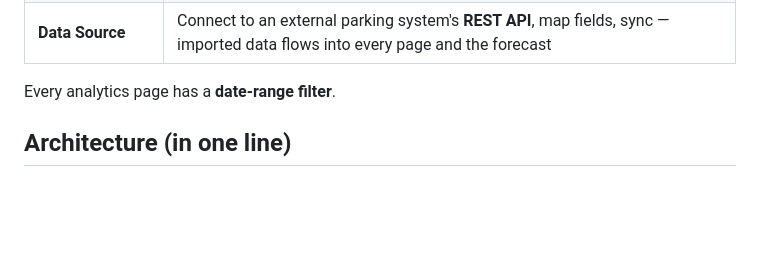
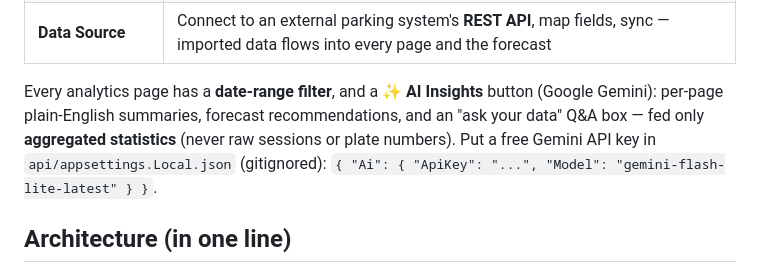
Before and after one commit to limyangjiee-dotcom/confined-parking-analytics, a Markdown page: README.md, the part around the change. Rendered like a GitHub page; blank space fills up the shorter version.

Commit message:
Docs: AI Insights feature (Gemini summaries + Q&A)
Co-Authored-By: Claude Opus 4.8 <noreply@anthropic.com>

```diff
--- a/README.md
+++ b/README.md
@@ -28,7 +28,10 @@ A **9-page web dashboard** (served by the API at `http://localhost:5000`):
 | **Predictive Analytics** | **7-day ML forecast** of vehicles/revenue/occupancy with day-type & time-type detection, event boost, and confidence scores |
 | **Data Source** | Connect to an external parking system's **REST API**, map fields, sync — imported data flows into every page and the forecast |
 
-Every analytics page has a **date-range filter**.
+Every analytics page has a **date-range filter**, and a ✨ **AI Insights** button (Google Gemini):
+per-page plain-English summaries, forecast recommendations, and an "ask your data" Q&A box — fed only
+**aggregated statistics** (never raw sessions or plate numbers). Put a free Gemini API key in
+`api/appsettings.Local.json` (gitignored): `{ "Ai": { "ApiKey": "...", "Model": "gemini-flash-lite-latest" } }`.
 
 ## Architecture (in one line)
 This is the **analytics layer** — it does not own the gate/barrier/ANPR hardware.
```
Also changed, not shown: docs/PROJECT_STATUS.md (+7 -0 lines).
